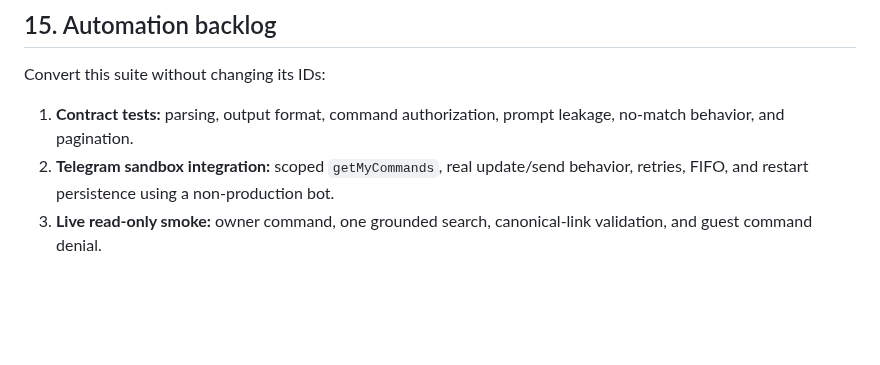
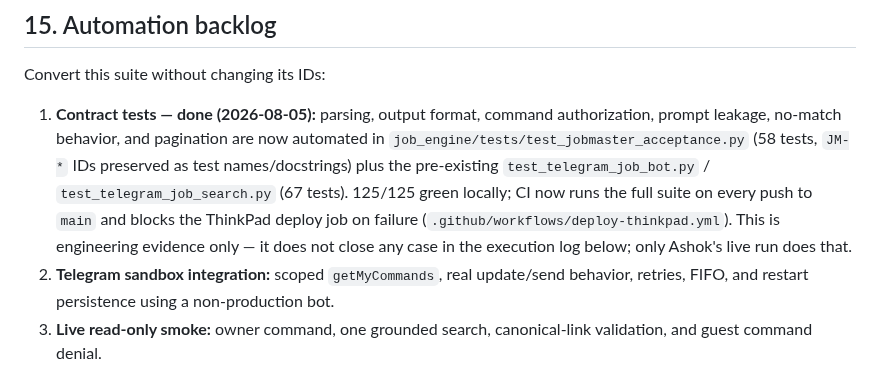
Before and after one commit to akayatgit/global-job-watch-tower, a Markdown page: documents/jobmaster-telegram-validation.md, the part around the change. Rendered like a GitHub page; blank space fills up the shorter version.

```diff
--- a/documents/jobmaster-telegram-validation.md
+++ b/documents/jobmaster-telegram-validation.md
@@ -289,8 +289,16 @@ automated tests pass; live acceptance belongs to Ashok.
 
 Convert this suite without changing its IDs:
 
-1. **Contract tests:** parsing, output format, command authorization, prompt
-   leakage, no-match behavior, and pagination.
+1. **Contract tests — done (2026-08-05):** parsing, output format, command
+   authorization, prompt leakage, no-match behavior, and pagination are now
+   automated in `job_engine/tests/test_jobmaster_acceptance.py` (58 tests,
+   `JM-*` IDs preserved as test names/docstrings) plus the pre-existing
+   `test_telegram_job_bot.py` / `test_telegram_job_search.py` (67 tests).
+   125/125 green locally; CI now runs the full suite on every push to `main`
+   and blocks the ThinkPad deploy job on failure
+   (`.github/workflows/deploy-thinkpad.yml`). This is engineering evidence
+   only — it does not close any case in the execution log below; only
+   Ashok's live run does that.
 2. **Telegram sandbox integration:** scoped `getMyCommands`, real update/send
    behavior, retries, FIFO, and restart persistence using a non-production bot.
 3. **Live read-only smoke:** owner command, one grounded search, canonical-link
```
Also changed, not shown: documents/kanban.md (+32 -2 lines).
